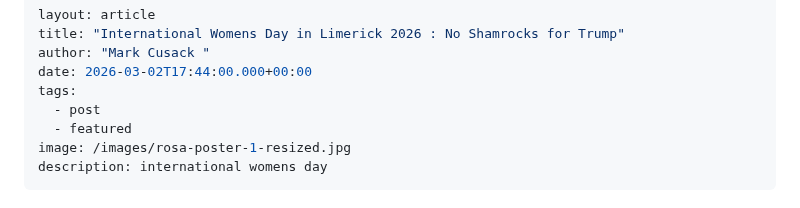
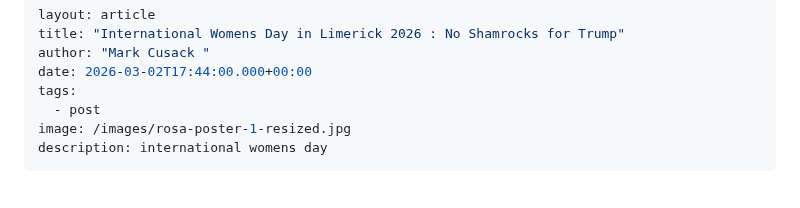
Before and after one commit to limericksaucer123/LMFAO-061, a Markdown page: src/blog/2026-03-02-international-womens-day-in-limerick-2026-no-shamrocks-for-trump.md, the part around the change. Rendered like a GitHub page.

Commit message:
Update Blog “2026-03-02-international-womens-day-in-limerick-2026-no-shamrocks-for-trump”

```diff
--- a/src/blog/2026-03-02-international-womens-day-in-limerick-2026-no-shamrocks-for-trump.md
+++ b/src/blog/2026-03-02-international-womens-day-in-limerick-2026-no-shamrocks-for-trump.md
@@ -5,7 +5,6 @@ author: "Mark Cusack "
 date: 2026-03-02T17:44:00.000+00:00
 tags:
   - post
-  - featured
 image: /images/rosa-poster-1-resized.jpg
 description: international womens day
 ---
```
